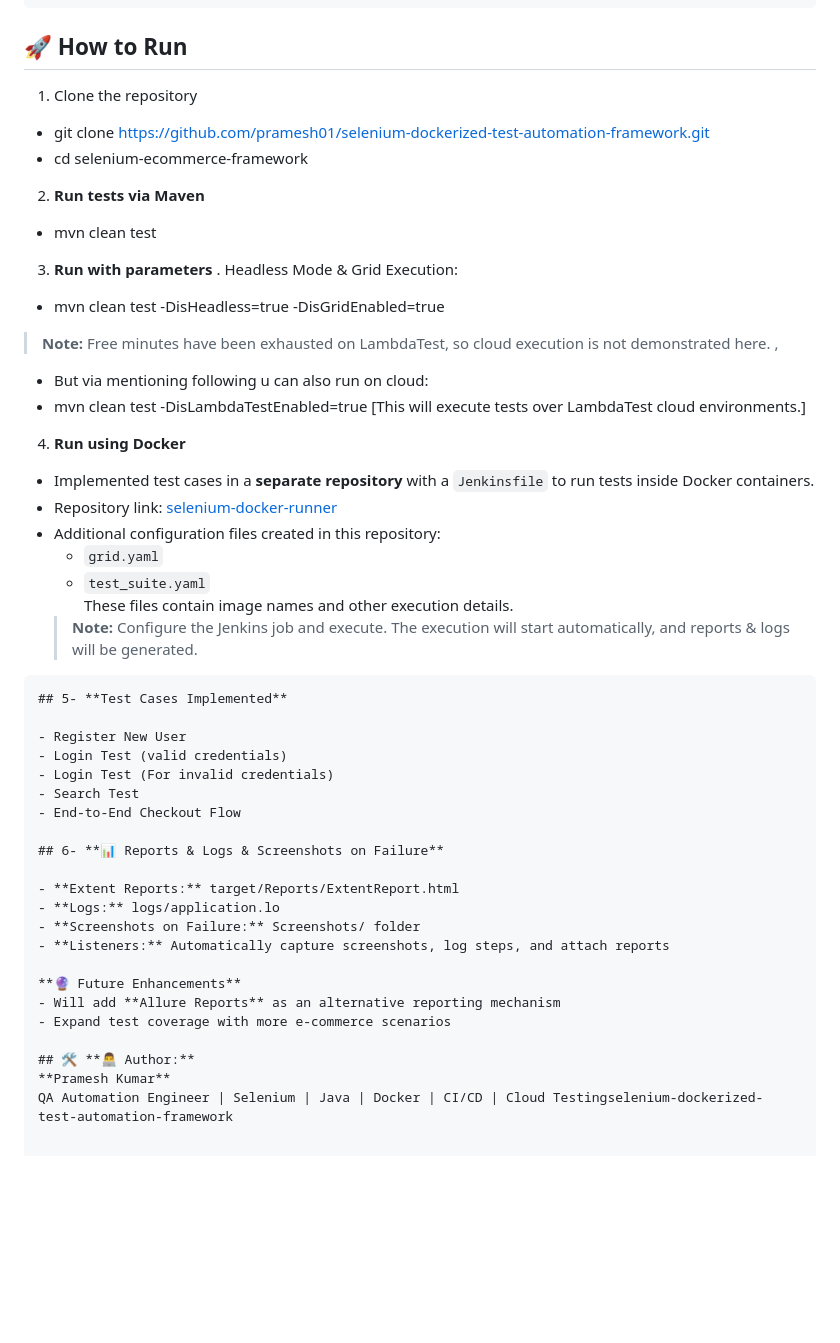
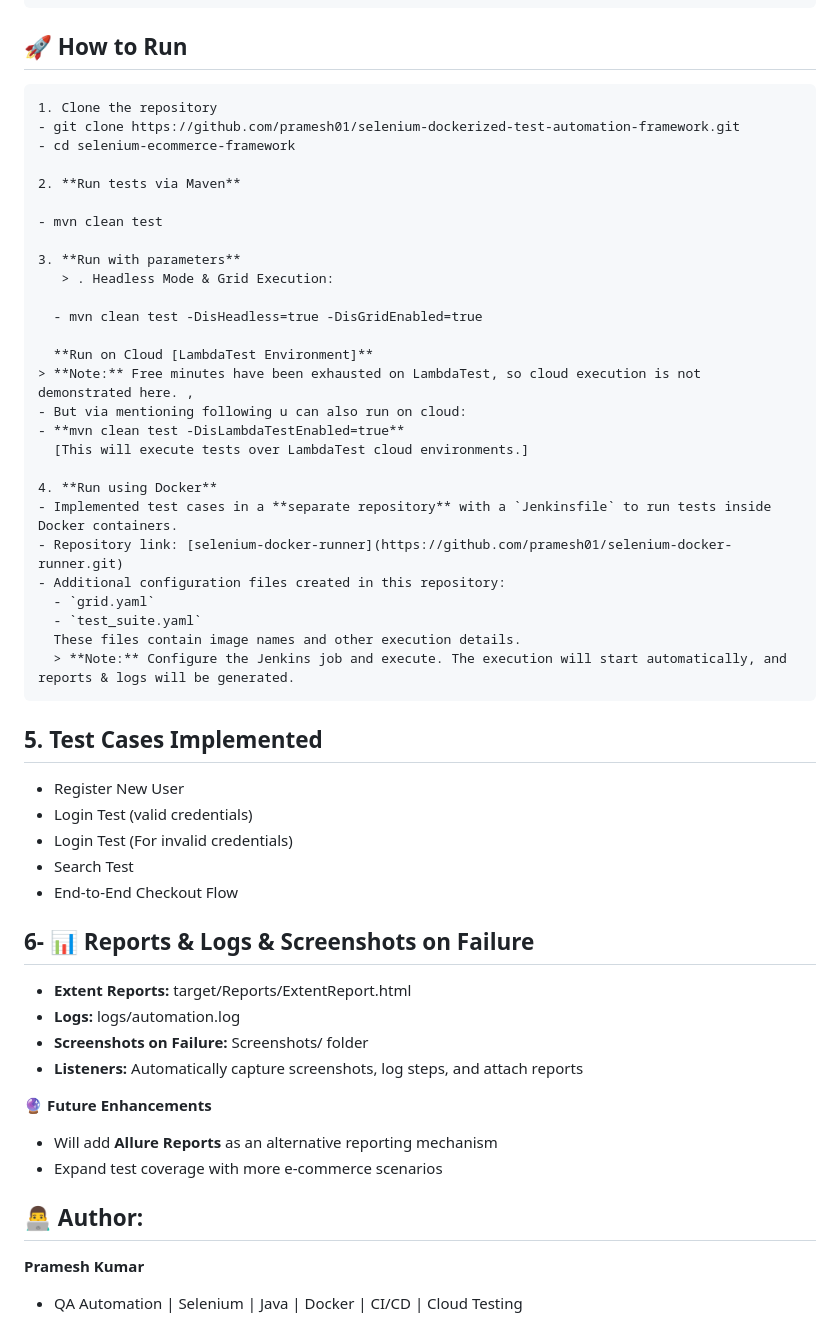
Before and after one commit to pramesh01/selenium-dockerized-test-automation-framework, a Markdown page: README.md, the part around the change. GitHub-like rendering; blank space fills up the shorter version.

````diff
--- a/README.md
+++ b/README.md
@@ -57,6 +57,7 @@ resources
 ```
 
 ## 🚀 **How to Run**
+```
 1. Clone the repository
 - git clone https://github.com/pramesh01/selenium-dockerized-test-automation-framework.git
 - cd selenium-ecommerce-framework
@@ -66,12 +67,14 @@ resources
 - mvn clean test
 
 3. **Run with parameters**
-  . Headless Mode & Grid Execution:
+   > . Headless Mode & Grid Execution:
+
   - mvn clean test -DisHeadless=true -DisGridEnabled=true
 
+  **Run on Cloud [LambdaTest Environment]**
 > **Note:** Free minutes have been exhausted on LambdaTest, so cloud execution is not demonstrated here. ,
 - But via mentioning following u can also run on cloud:
-- mvn clean test -DisLambdaTestEnabled=true
+- **mvn clean test -DisLambdaTestEnabled=true**
   [This will execute tests over LambdaTest cloud environments.]
 
 4. **Run using Docker**
@@ -83,7 +86,7 @@ resources
   These files contain image names and other execution details.
   > **Note:** Configure the Jenkins job and execute. The execution will start automatically, and reports & logs will be generated.
 ```
-## 5- **Test Cases Implemented**
+## 5. Test Cases Implemented
 
 - Register New User
 - Login Test (valid credentials)
@@ -94,7 +97,7 @@ resources
 ## 6- **📊 Reports & Logs & Screenshots on Failure**
 
 - **Extent Reports:** target/Reports/ExtentReport.html
-- **Logs:** logs/application.lo
+- **Logs:** logs/automation.log
 - **Screenshots on Failure:** Screenshots/ folder
 - **Listeners:** Automatically capture screenshots, log steps, and attach reports
 
@@ -102,6 +105,6 @@ resources
 - Will add **Allure Reports** as an alternative reporting mechanism
 - Expand test coverage with more e-commerce scenarios
 
-## 🛠️ **👨‍💻 Author:**
-**Pramesh Kumar**
-QA Automation Engineer | Selenium | Java | Docker | CI/CD | Cloud Testingselenium-dockerized-test-automation-framework
+## **👨‍💻 Author:**
+  **Pramesh Kumar**
+  - QA Automation | Selenium | Java | Docker | CI/CD | Cloud Testing
````
